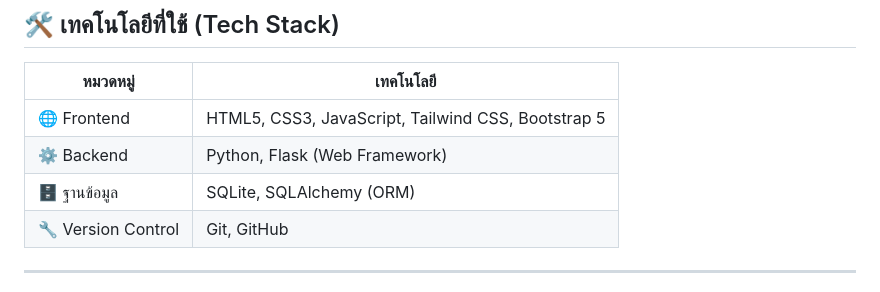
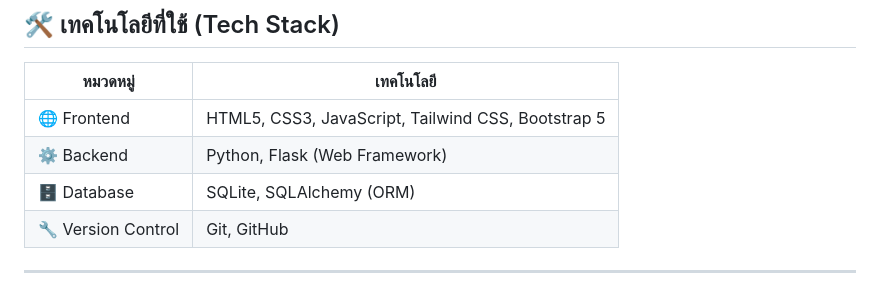
Before and after one commit to Puwadon0/FirstYearProjectPartOne, a Markdown page: README.md, the part around the change. Rendered like a GitHub page.

Commit message:
แก้ README

```diff
--- a/README.md
+++ b/README.md
@@ -20,7 +20,7 @@
 | ------------------ | -------------------------------------------------- |
 | 🌐 Frontend        | HTML5, CSS3, JavaScript, Tailwind CSS, Bootstrap 5 |
 | ⚙️ Backend         | Python, Flask (Web Framework)                      |
-| 🗄 ฐานข้อมูล       | SQLite, SQLAlchemy (ORM)                           |
+| 🗄 Database       | SQLite, SQLAlchemy (ORM)                           |
 | 🔧 Version Control | Git, GitHub                                        |
 
 ---
```
